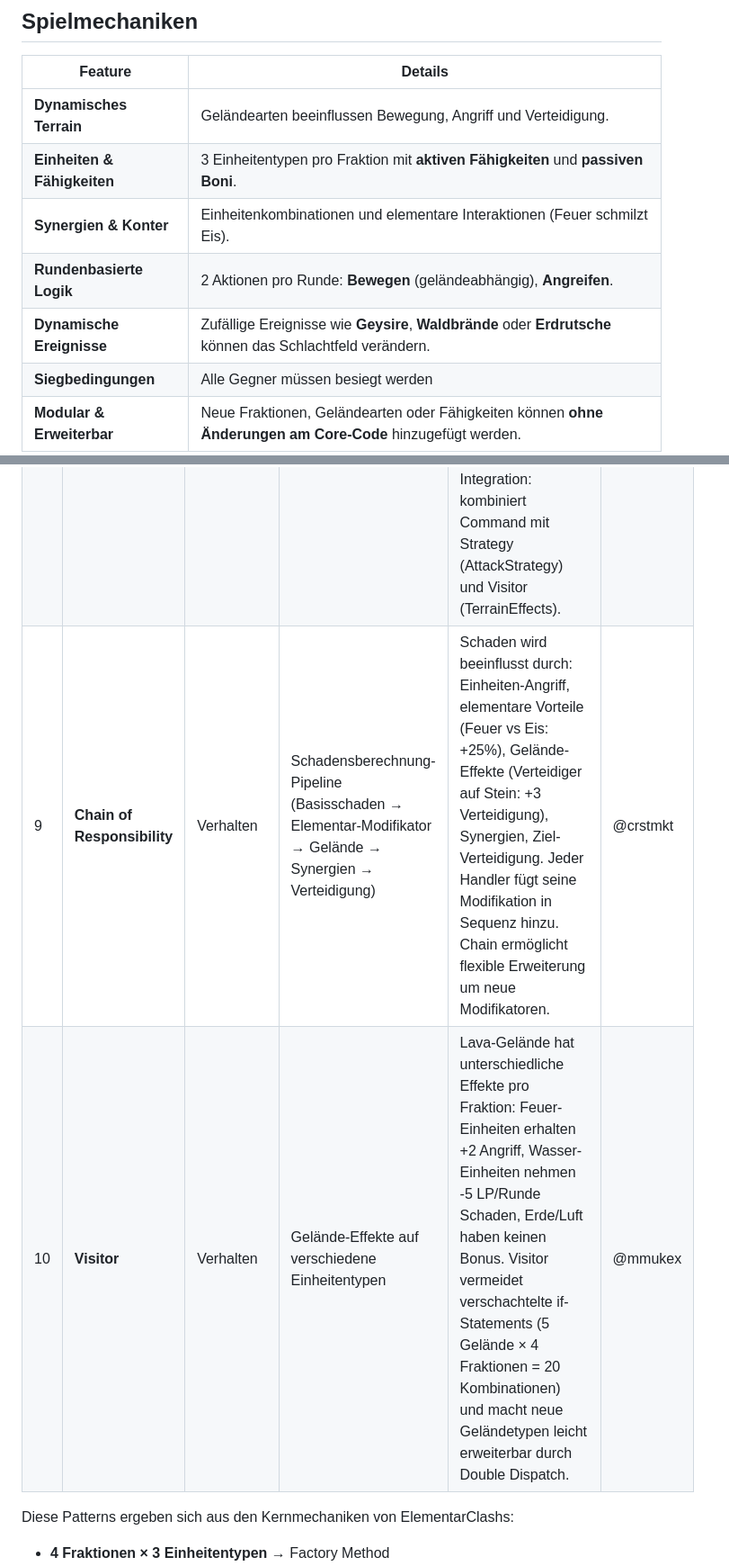
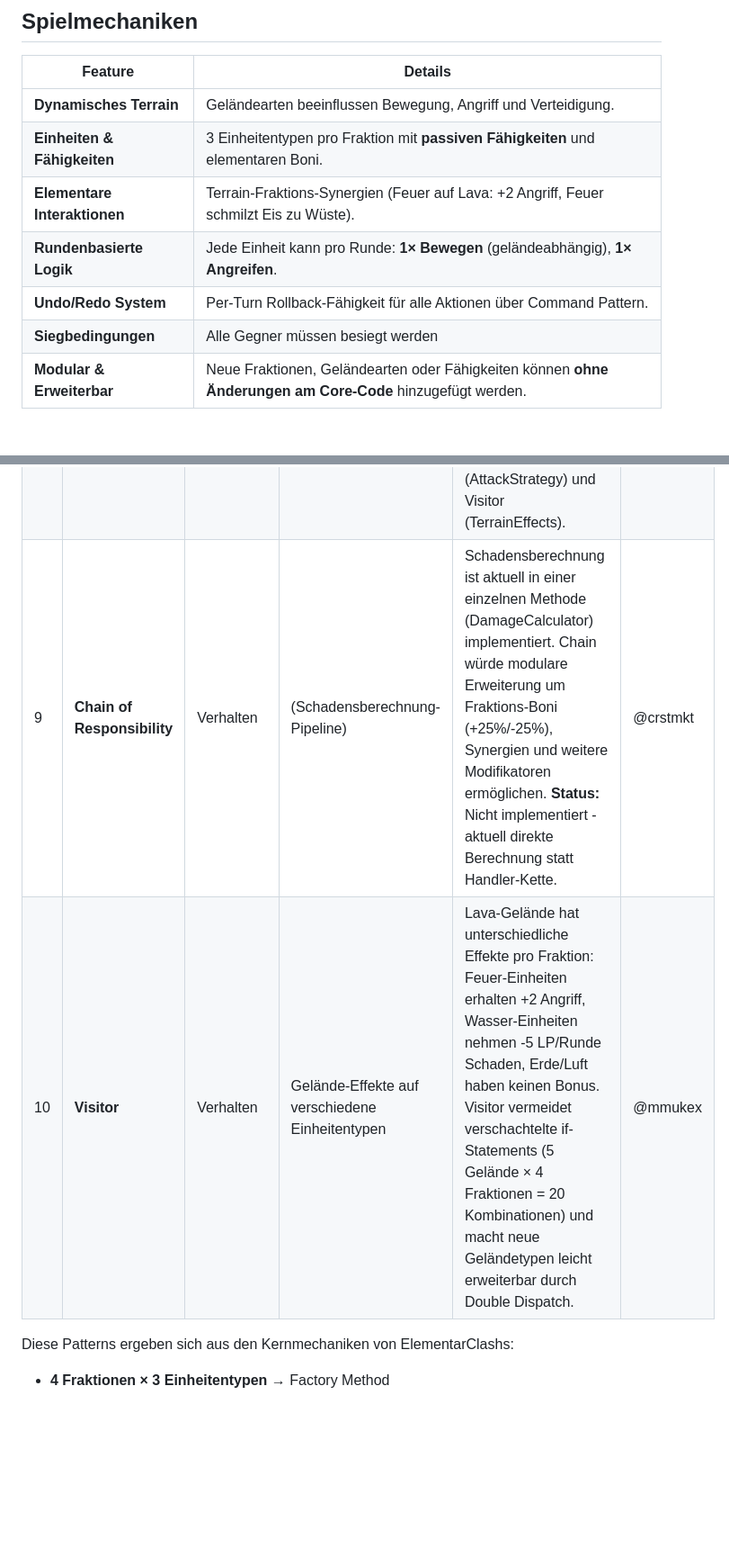
Before and after one commit to mmukex/elementarClash, a Markdown page: README.md, 2 parts joined by grey strips. Shown at 90% size. Drawn GitHub-style; blank space fills up the shorter version.

```diff
--- a/README.md
+++ b/README.md
@@ -12,10 +12,10 @@
 | **Feature**                 | **Details**                                                                                                 |
 | --------------------------- | ----------------------------------------------------------------------------------------------------------- |
 | **Dynamisches Terrain**     | Geländearten beeinflussen Bewegung, Angriff und Verteidigung.                                               |
-| **Einheiten & Fähigkeiten** | 3 Einheitentypen pro Fraktion mit **aktiven Fähigkeiten** und **passiven Boni**.                            |
-| **Synergien & Konter**      | Einheitenkombinationen und elementare Interaktionen (Feuer schmilzt Eis).                                   |
-| **Rundenbasierte Logik**    | 2 Aktionen pro Runde: **Bewegen** (geländeabhängig), **Angreifen**.              |
-| **Dynamische Ereignisse**   | Zufällige Ereignisse wie **Geysire**, **Waldbrände** oder **Erdrutsche** können das Schlachtfeld verändern. |
+| **Einheiten & Fähigkeiten** | 3 Einheitentypen pro Fraktion mit **passiven Fähigkeiten** und elementaren Boni.                            |
+| **Elementare Interaktionen**      | Terrain-Fraktions-Synergien (Feuer auf Lava: +2 Angriff, Feuer schmilzt Eis zu Wüste).                                   |
+| **Rundenbasierte Logik**    | Jede Einheit kann pro Runde: **1× Bewegen** (geländeabhängig), **1× Angreifen**.              |
+| **Undo/Redo System**   | Per-Turn Rollback-Fähigkeit für alle Aktionen über Command Pattern. |
 | **Siegbedingungen**         | Alle Gegner müssen besiegt werden                                                                           |
 | **Modular & Erweiterbar**   | Neue Fraktionen, Geländearten oder Fähigkeiten können **ohne Änderungen am Core-Code** hinzugefügt werden.  |
 
@@ -95,6 +95,6 @@ ElementarClash implementiert **10 GoF Design Patterns**, um Modularität, Erweit
 | 8  | **Command**                 | Verhalten     | Spieler-Aktionssystem (MoveCommand, AttackCommand) mit eingebetteter Validierungs- und Ausführungslogik | Kapselt alle Spielzüge als Objekte. "2 Aktionen pro Runde" = 2 Commands in Queue. Jedes Command enthält eigene Validierung (Reichweite, Gelände, Position), Ausführungslogik und Rollback-Fähigkeit. CommandExecutor verwaltet CommandHistory für Undo/Redo (per-turn rollback). DamageCalculator zeigt Pattern-Integration: kombiniert Command mit Strategy (AttackStrategy) und Visitor (TerrainEffects). | @mmukex  |
-| 9  | **Chain of Responsibility** | Verhalten     | Schadensberechnung-Pipeline (Basisschaden → Elementar-Modifikator → Gelände → Synergien → Verteidigung)                    | Schaden wird beeinflusst durch: Einheiten-Angriff, elementare Vorteile (Feuer vs Eis: +25%), Gelände-Effekte (Verteidiger auf Stein: +3 Verteidigung), Synergien, Ziel-Verteidigung. Jeder Handler fügt seine Modifikation in Sequenz hinzu. Chain ermöglicht flexible Erweiterung um neue Modifikatoren.                                                                                    | @crstmkt |
-| 10 | **Visitor**                 | Verhalten     | Gelände-Effekte auf verschiedene Einheitentypen                                                                            | Lava-Gelände hat unterschiedliche Effekte pro Fraktion: Feuer-Einheiten erhalten +2 Angriff, Wasser-Einheiten nehmen -5 LP/Runde Schaden, Erde/Luft haben keinen Bonus. Visitor vermeidet verschachtelte if-Statements (5 Gelände × 4 Fraktionen = 20 Kombinationen) und macht neue Geländetypen leicht erweiterbar durch Double Dispatch.                                                   | @mmukex  |
+| 9  | **Chain of Responsibility** | Verhalten     | (Schadensberechnung-Pipeline)                   | Schadensberechnung ist aktuell in einer einzelnen Methode (DamageCalculator) implementiert. Chain würde modulare Erweiterung um Fraktions-Boni (+25%/-25%), Synergien und weitere Modifikatoren ermöglichen. **Status:** Nicht implementiert - aktuell direkte Berechnung statt Handler-Kette.                                                                                    | @crstmkt |
+| 10 | **Visitor**                 | Verhalten     | Gelände-Effekte auf verschiedene Einheitentypen                                                                           | Lava-Gelände hat unterschiedliche Effekte pro Fraktion: Feuer-Einheiten erhalten +2 Angriff, Wasser-Einheiten nehmen -5 LP/Runde Schaden, Erde/Luft haben keinen Bonus. Visitor vermeidet verschachtelte if-Statements (5 Gelände × 4 Fraktionen = 20 Kombinationen) und macht neue Geländetypen leicht erweiterbar durch Double Dispatch.                                                   | @mmukex  |
 
 Diese Patterns ergeben sich aus den Kernmechaniken von ElementarClashs:
 - **4 Fraktionen × 3 Einheitentypen** → Factory Method
```
Also changed, not shown: other parts of README.md (+58 -42 lines).
